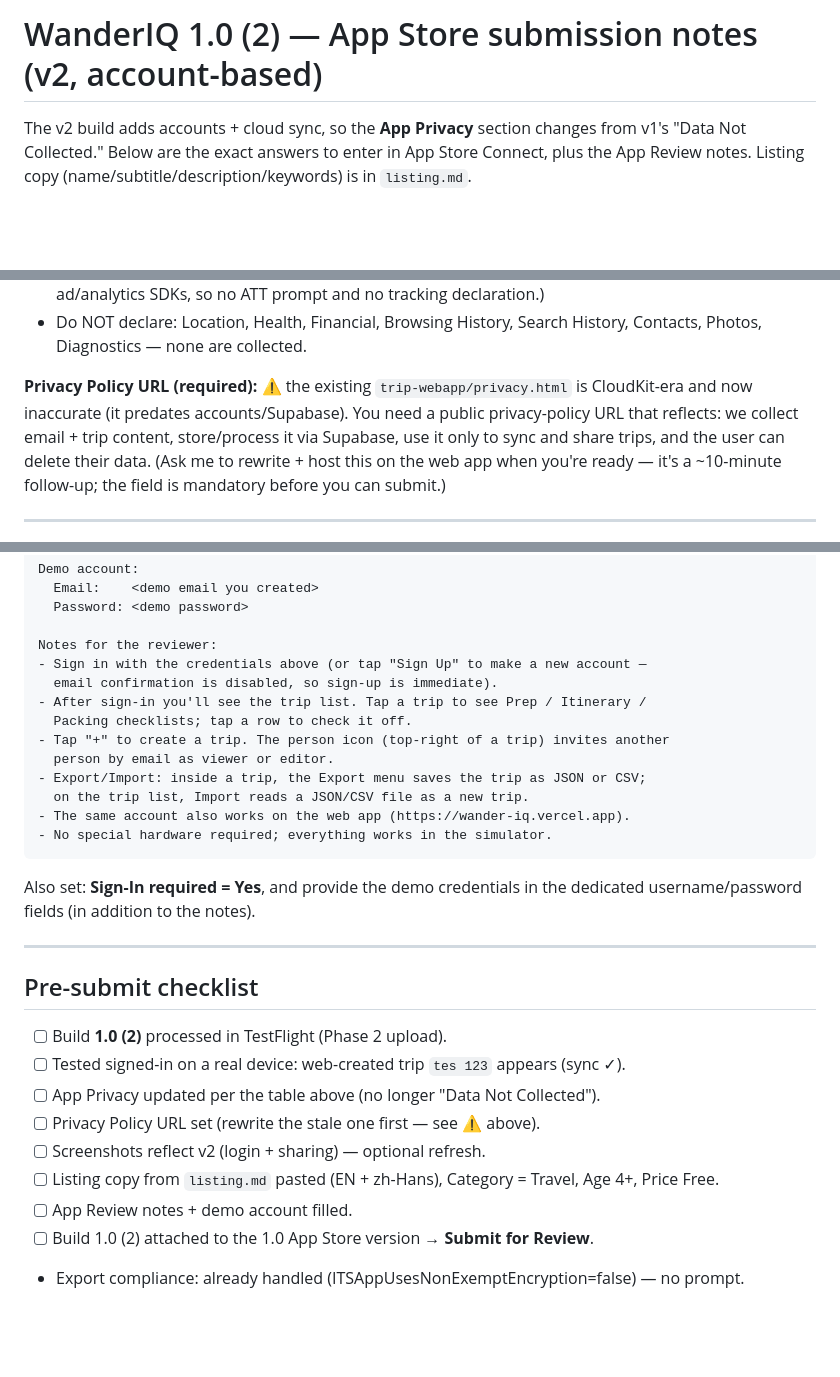
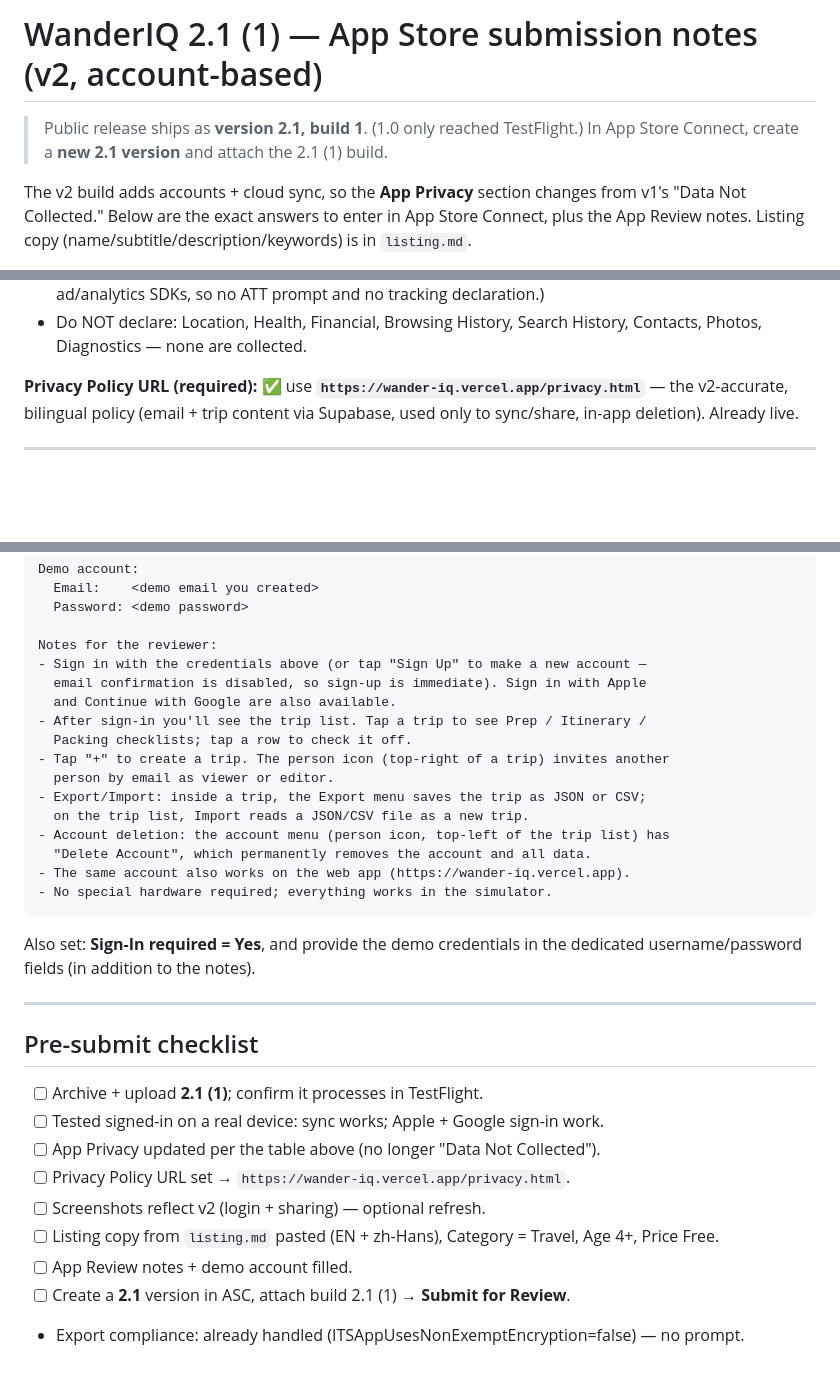
Before and after one commit to wyu610/WanderIQ, a Markdown page: docs/appstore/v2-submission.md, 3 parts joined by grey strips. Drawn GitHub-style; blank space fills up the shorter version.

Commit message:
docs(appstore): refresh submission notes for 2.1 — live privacy URL, OAuth, account deletion, new ASC version

````diff
--- a/docs/appstore/v2-submission.md
+++ b/docs/appstore/v2-submission.md
@@ -1,4 +1,7 @@
-# WanderIQ 1.0 (2) — App Store submission notes (v2, account-based)
+# WanderIQ 2.1 (1) — App Store submission notes (v2, account-based)
+
+> Public release ships as **version 2.1, build 1**. (1.0 only reached TestFlight.)
+> In App Store Connect, create a **new 2.1 version** and attach the 2.1 (1) build.
 
 The v2 build adds accounts + cloud sync, so the **App Privacy** section changes from
 v1's "Data Not Collected." Below are the exact answers to enter in App Store Connect,
@@ -32,12 +35,9 @@ tracking; ATT not used).
 - Do NOT declare: Location, Health, Financial, Browsing History, Search History,
   Contacts, Photos, Diagnostics — none are collected.
 
-**Privacy Policy URL (required):** ⚠️ the existing `trip-webapp/privacy.html` is
-CloudKit-era and now inaccurate (it predates accounts/Supabase). You need a public
-privacy-policy URL that reflects: we collect email + trip content, store/process it
-via Supabase, use it only to sync and share trips, and the user can delete their
-data. (Ask me to rewrite + host this on the web app when you're ready — it's a
-~10-minute follow-up; the field is mandatory before you can submit.)
+**Privacy Policy URL (required):** ✅ use **`https://wander-iq.vercel.app/privacy.html`**
+— the v2-accurate, bilingual policy (email + trip content via Supabase, used only
+to sync/share, in-app deletion). Already live.
 
 ---
 
@@ -57,13 +57,16 @@ Demo account:
 
 Notes for the reviewer:
 - Sign in with the credentials above (or tap "Sign Up" to make a new account —
-  email confirmation is disabled, so sign-up is immediate).
+  email confirmation is disabled, so sign-up is immediate). Sign in with Apple
+  and Continue with Google are also available.
 - After sign-in you'll see the trip list. Tap a trip to see Prep / Itinerary /
   Packing checklists; tap a row to check it off.
 - Tap "+" to create a trip. The person icon (top-right of a trip) invites another
   person by email as viewer or editor.
 - Export/Import: inside a trip, the Export menu saves the trip as JSON or CSV;
   on the trip list, Import reads a JSON/CSV file as a new trip.
+- Account deletion: the account menu (person icon, top-left of the trip list) has
+  "Delete Account", which permanently removes the account and all data.
 - The same account also works on the web app (https://wander-iq.vercel.app).
 - No special hardware required; everything works in the simulator.
 ```
@@ -75,13 +78,13 @@ dedicated username/password fields (in addition to the notes).
 
 ## Pre-submit checklist
 
-- [ ] Build **1.0 (2)** processed in TestFlight (Phase 2 upload).
-- [ ] Tested signed-in on a real device: web-created trip `tes 123` appears (sync ✓).
+- [ ] Archive + upload **2.1 (1)**; confirm it processes in TestFlight.
+- [ ] Tested signed-in on a real device: sync works; Apple + Google sign-in work.
 - [ ] App Privacy updated per the table above (no longer "Data Not Collected").
-- [ ] Privacy Policy URL set (rewrite the stale one first — see ⚠️ above).
+- [ ] Privacy Policy URL set → `https://wander-iq.vercel.app/privacy.html`.
 - [ ] Screenshots reflect v2 (login + sharing) — optional refresh.
 - [ ] Listing copy from `listing.md` pasted (EN + zh-Hans), Category = Travel,
       Age 4+, Price Free.
 - [ ] App Review notes + demo account filled.
-- [ ] Build 1.0 (2) attached to the 1.0 App Store version → **Submit for Review**.
+- [ ] Create a **2.1** version in ASC, attach build 2.1 (1) → **Submit for Review**.
 - Export compliance: already handled (ITSAppUsesNonExemptEncryption=false) — no prompt.
````
